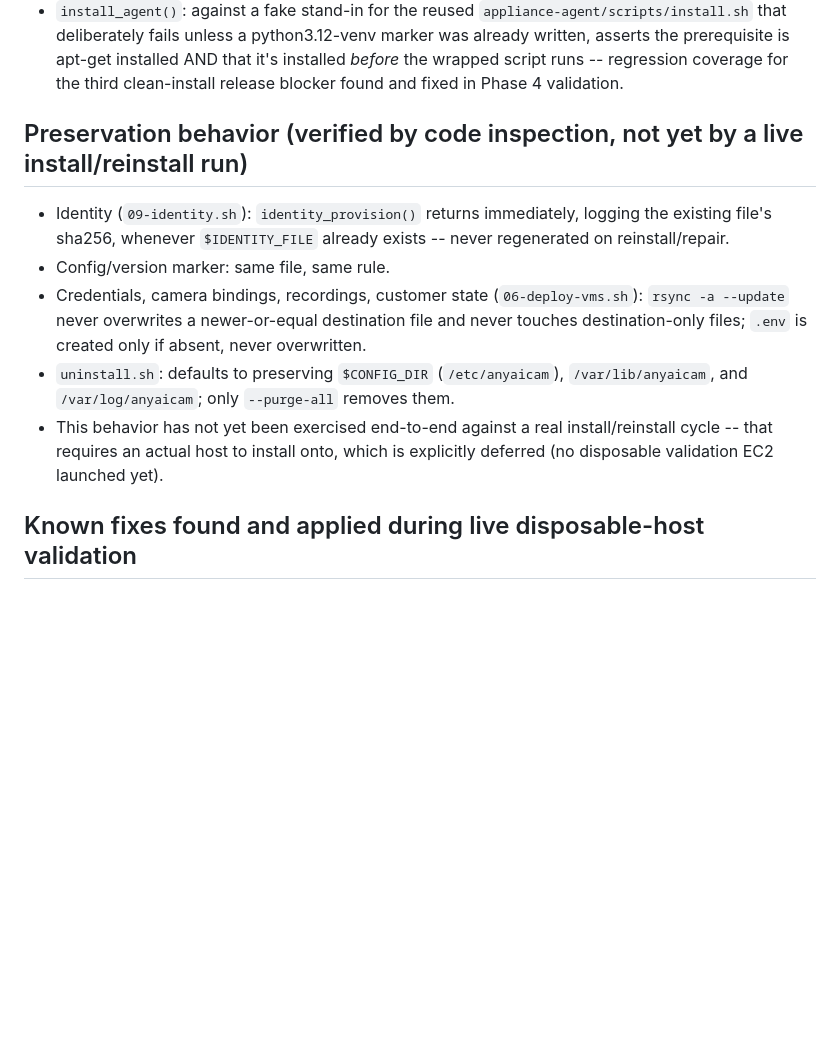
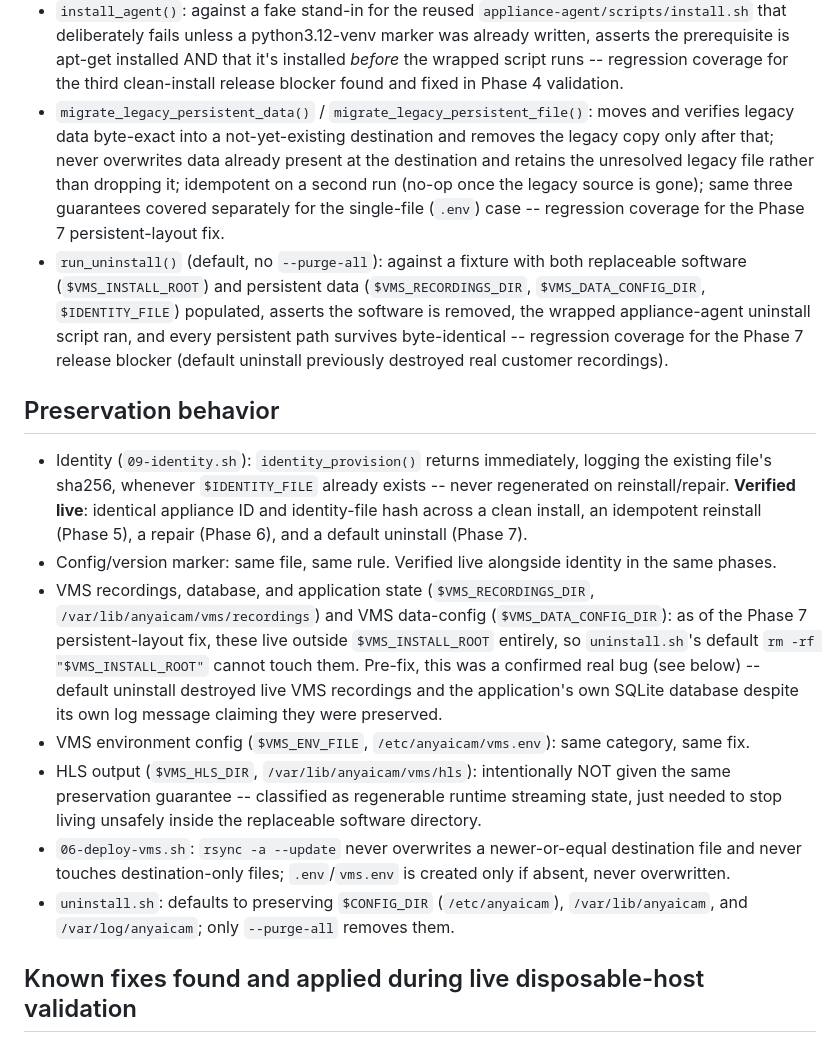
Before and after one commit to alexmata25/AnyAICam, a Markdown page: installer/ARTIFACT_MANIFEST.md, the part around one of its changes. Rendered like a GitHub page; blank space fills up the shorter version.

```diff
--- a/installer/ARTIFACT_MANIFEST.md
+++ b/installer/ARTIFACT_MANIFEST.md
@@ -133,24 +136,54 @@ EC2 repo host: 21/21 assertions passed.
   prerequisite is apt-get installed AND that it's installed *before*
   the wrapped script runs -- regression coverage for the third
   clean-install release blocker found and fixed in Phase 4 validation.
+- `migrate_legacy_persistent_data()` / `migrate_legacy_persistent_file()`:
+  moves and verifies legacy data byte-exact into a not-yet-existing
+  destination and removes the legacy copy only after that; never
+  overwrites data already present at the destination and retains the
+  unresolved legacy file rather than dropping it; idempotent on a
+  second run (no-op once the legacy source is gone); same three
+  guarantees covered separately for the single-file (`.env`) case --
+  regression coverage for the Phase 7 persistent-layout fix.
+- `run_uninstall()` (default, no `--purge-all`): against a fixture with
+  both replaceable software (`$VMS_INSTALL_ROOT`) and persistent data
+  (`$VMS_RECORDINGS_DIR`, `$VMS_DATA_CONFIG_DIR`, `$IDENTITY_FILE`)
+  populated, asserts the software is removed, the wrapped
+  appliance-agent uninstall script ran, and every persistent path
+  survives byte-identical -- regression coverage for the Phase 7
+  release blocker (default uninstall previously destroyed real
+  customer recordings).
 
-## Preservation behavior (verified by code inspection, not yet by a live install/reinstall run)
+## Preservation behavior
 
 - Identity (`09-identity.sh`): `identity_provision()` returns
   immediately, logging the existing file's sha256, whenever
-  `$IDENTITY_FILE` already exists -- never regenerated on reinstall/repair.
-- Config/version marker: same file, same rule.
-- Credentials, camera bindings, recordings, customer state
-  (`06-deploy-vms.sh`): `rsync -a --update` never overwrites a
+  `$IDENTITY_FILE` already exists -- never regenerated on
+  reinstall/repair. **Verified live**: identical appliance ID and
+  identity-file hash across a clean install, an idempotent reinstall
+  (Phase 5), a repair (Phase 6), and a default uninstall (Phase 7).
+- Config/version marker: same file, same rule. Verified live alongside
+  identity in the same phases.
+- VMS recordings, database, and application state
+  (`$VMS_RECORDINGS_DIR`, `/var/lib/anyaicam/vms/recordings`) and VMS
+  data-config (`$VMS_DATA_CONFIG_DIR`): as of the Phase 7
+  persistent-layout fix, these live outside `$VMS_INSTALL_ROOT`
+  entirely, so `uninstall.sh`'s default `rm -rf "$VMS_INSTALL_ROOT"`
+  cannot touch them. Pre-fix, this was a confirmed real bug (see
+  below) -- default uninstall destroyed live VMS recordings and the
+  application's own SQLite database despite its own log message
+  claiming they were preserved.
+- VMS environment config (`$VMS_ENV_FILE`, `/etc/anyaicam/vms.env`):
+  same category, same fix.
+- HLS output (`$VMS_HLS_DIR`, `/var/lib/anyaicam/vms/hls`):
+  intentionally NOT given the same preservation guarantee -- classified
+  as regenerable runtime streaming state, just needed to stop living
+  unsafely inside the replaceable software directory.
+- `06-deploy-vms.sh`: `rsync -a --update` never overwrites a
   newer-or-equal destination file and never touches destination-only
-  files; `.env` is created only if absent, never overwritten.
+  files; `.env`/`vms.env` is created only if absent, never overwritten.
 - `uninstall.sh`: defaults to preserving `$CONFIG_DIR` (`/etc/anyaicam`),
   `/var/lib/anyaicam`, and `/var/log/anyaicam`; only `--purge-all`
   removes them.
-- This behavior has not yet been exercised end-to-end against a real
-  install/reinstall cycle -- that requires an actual host to install
-  onto, which is explicitly deferred (no disposable validation EC2
-  launched yet).
 
 ## Known fixes found and applied during live disposable-host validation
 
```
Also changed, not shown: other parts of installer/ARTIFACT_MANIFEST.md (+75 -55 lines).
